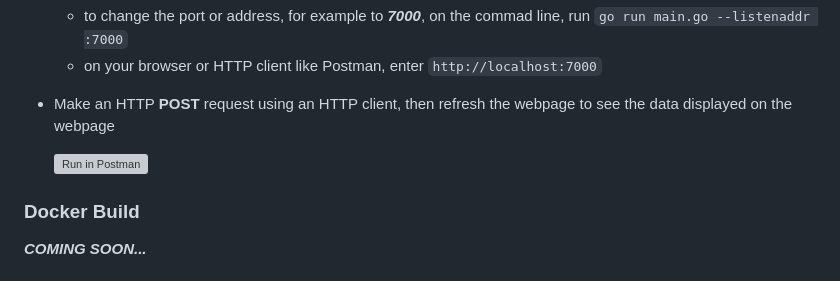
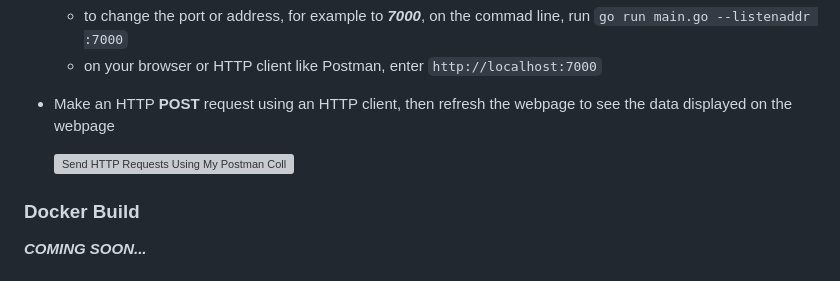
Before and after one commit to Christochi/RestaurantAPI, a Markdown page: README.md, the part around the change. Drawn GitHub-style; grey boxes are pictures that could not be loaded.

Commit message:
postman link

```diff
--- a/README.md
+++ b/README.md
@@ -20,7 +20,7 @@ There are 2 ways to run this project: `cloning the project` and `docker build`
     - on your browser or HTTP client like Postman, enter `http://localhost:7000`
 - Make an HTTP **POST** request using an HTTP client, then refresh the webpage to see the data displayed on the webpage
 
-    [![Run in Postman](https://run.pstmn.io/button.svg)](https://app.getpostman.com/run-collection/25499133-d07cee34-4e11-4ae7-ad33-643cd9a6e3b5?action=collection%2Ffork&source=rip_markdown&collection-url=entityId%3D25499133-d07cee34-4e11-4ae7-ad33-643cd9a6e3b5%26entityType%3Dcollection%26workspaceId%3D6089f5e4-d1b8-4a4c-ba19-c5bec8f7facc)
+    [![Send HTTP Requests Using My Postman Collection](https://run.pstmn.io/button.svg)](https://app.getpostman.com/run-collection/25499133-d07cee34-4e11-4ae7-ad33-643cd9a6e3b5?action=collection%2Ffork&source=rip_markdown&collection-url=entityId%3D25499133-d07cee34-4e11-4ae7-ad33-643cd9a6e3b5%26entityType%3Dcollection%26workspaceId%3D6089f5e4-d1b8-4a4c-ba19-c5bec8f7facc)
 
 ### Docker Build
 ***COMING SOON...***
```
